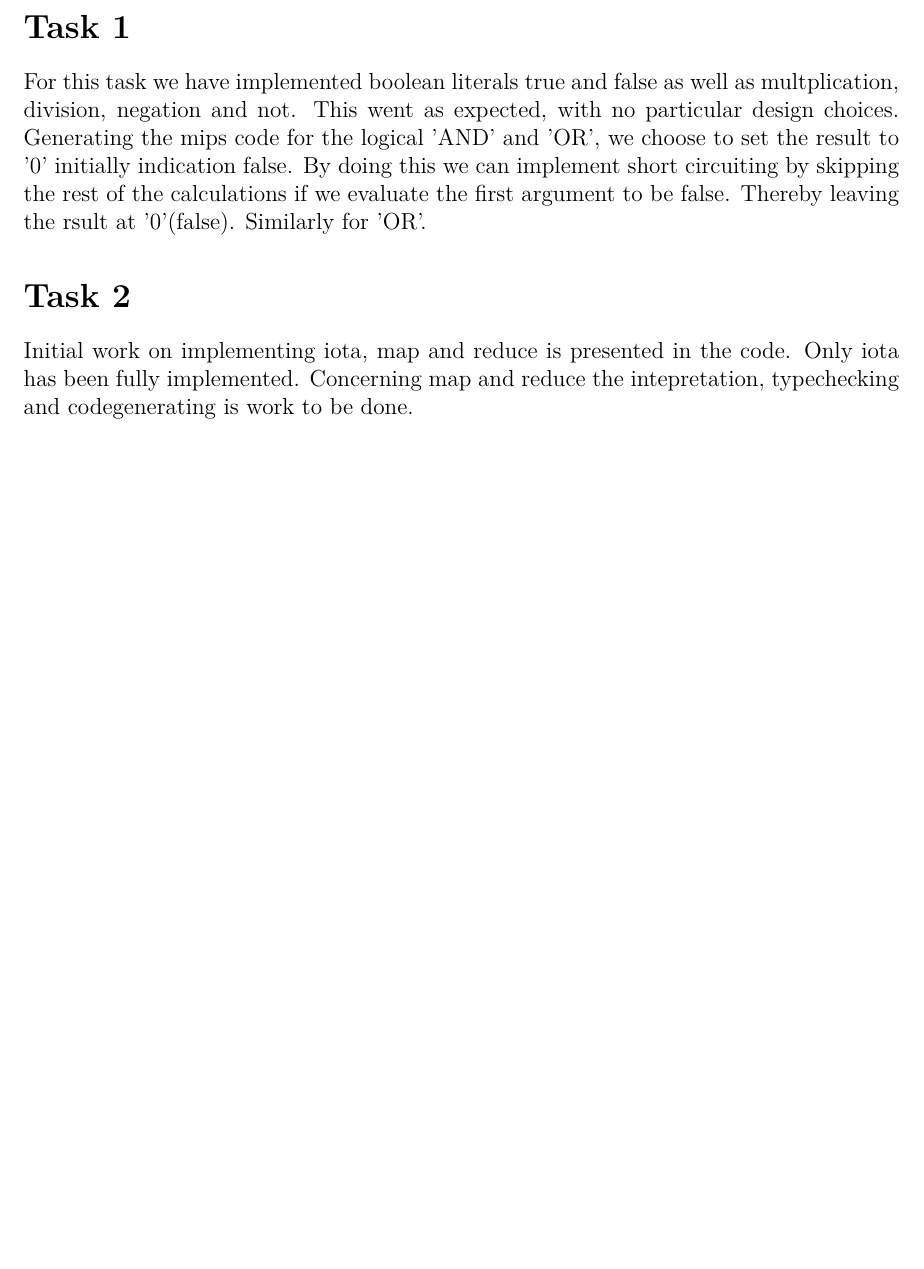
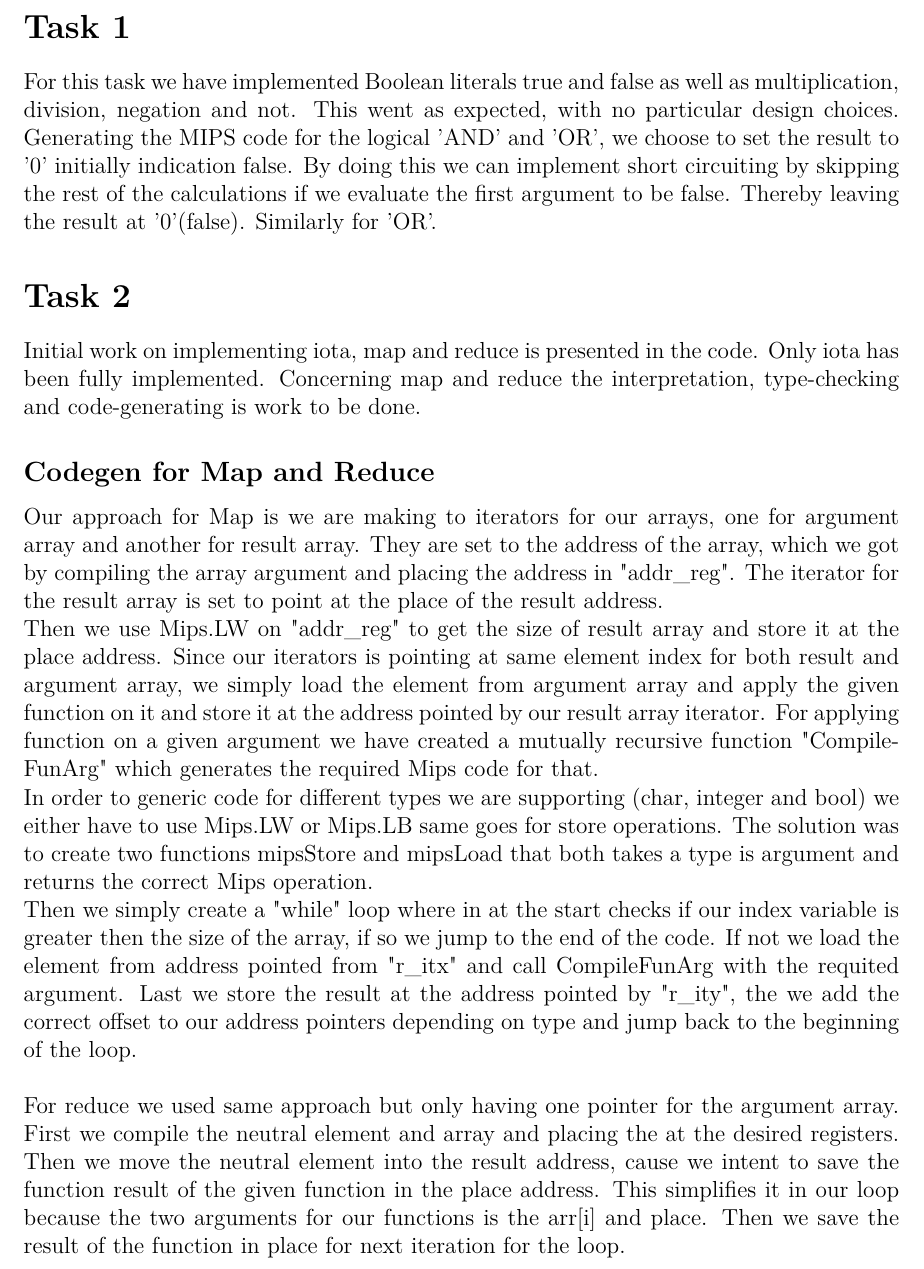
Before and after one commit to KristianMH/Compilers, a LaTeX document (Rapport/rapport.tex): part of page 2 of 2, cut so that both start at the same text, the shorter picture padded with empty space. Compiled offline with pdfLaTeX.

Commit message:
rapport minor addition

```diff
--- a/Rapport/rapport.tex
+++ b/Rapport/rapport.tex
@@ -69,15 +69,20 @@
 \pagenumbering{arabic}
 
 \section*{Task 1}
-For this task we have implemented boolean literals true and false as well as multplication, division, negation and not.
-This went as expected, with no particular design choices. Generating the mips code for the logical 'AND' and 'OR', we choose
+For this task we have implemented Boolean literals true and false as well as multiplication, division, negation and not.
+This went as expected, with no particular design choices. Generating the MIPS code for the logical 'AND' and 'OR', we choose
 to set the result to '0' initially indication false. By doing this we can implement short circuiting by skipping the rest of
-the calculations if we evaluate the first argument to be false. Thereby leaving the rsult at '0'(false). Similarly for 'OR'.
+the calculations if we evaluate the first argument to be false. Thereby leaving the result at '0'(false). Similarly for 'OR'.
 
 \section*{Task 2}
 Initial work on implementing iota, map and reduce is presented in the code. Only iota has been fully implemented. Concerning map and reduce
-the intepretation, typechecking and codegenerating is work to be done.
-
+the interpretation, type-checking and code-generating is work to be done.
+\subsection*{Codegen for Map and Reduce}
+Our approach for Map is we are making to iterators for our arrays, one for argument array and another for result array. They are set to the address of the array, which we got by compiling the array argument and placing the address in "addr\_reg". The iterator for the result array is set to point at the place of the result address.\\
+Then we use Mips.LW on "addr\_reg" to get the size of result array and store it at the place address. Since our iterators is pointing at same element index for both result and argument array, we simply load the element from argument array and apply the given function on it and store it at the address pointed by our result array iterator. For applying function on a given argument we have created a mutually recursive function "CompileFunArg" which generates the required Mips code for that.\\
+In order to generic code for different types we are supporting (char, integer and bool) we either have to use Mips.LW or Mips.LB same goes for store operations. The solution was to create two functions mipsStore and mipsLoad that both takes a type is argument and returns the correct Mips operation.\\
+Then we simply create a "while" loop where in at the start checks if our index variable is greater then the size of the array, if so we jump to the end of the code. If not we load the element from address pointed from "r\_itx" and call CompileFunArg with the requited argument. Last we store the result at the address pointed by "r\_ity", the we add the correct offset to our address pointers depending on type and jump back to the beginning of the loop. \\ \\
+For reduce we used same approach but only having one pointer for the argument array. First we compile the neutral element and array and placing the at the desired registers. Then we move the neutral element into the result address, cause we intent to save the function result of the given function in the place address. This simplifies it in our loop because the two arguments for our functions is the arr[i] and place. Then we save the result of the function in place for next iteration for the loop.
 %\bibliography{references}{}
 %\bibliographystyle{plain}
 \end{document}
```
Also changed, not shown: 1 other file.
